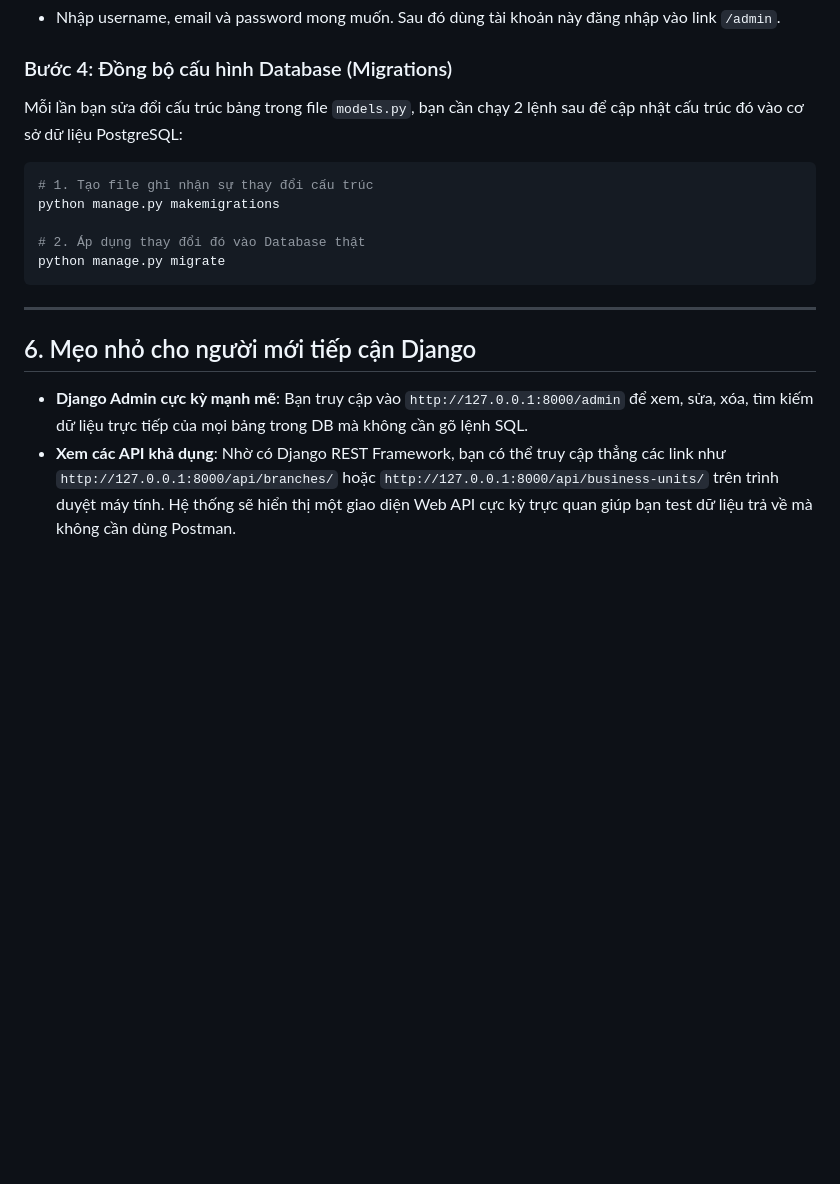
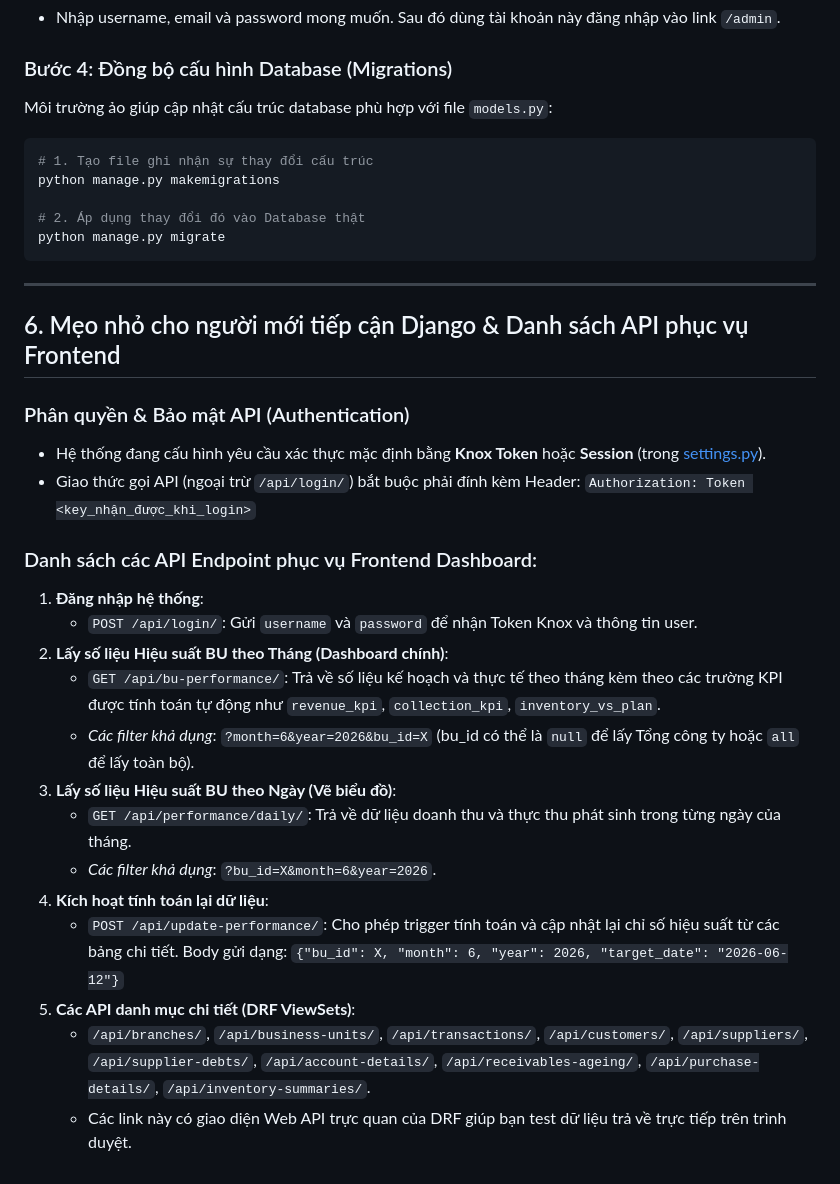
Before and after one commit to thanhlongts2k/dashboard-report, a Markdown page: DocumentAPI_Report2026.md, the part around one of its changes. Drawn GitHub-style; blank space fills up the shorter version.

````diff
--- a/DocumentAPI_Report2026.md
+++ b/DocumentAPI_Report2026.md
@@ -96,7 +115,7 @@ python manage.py createsuperuser
 *   Nhập username, email và password mong muốn. Sau đó dùng tài khoản này đăng nhập vào link `/admin`.
 
 ### Bước 4: Đồng bộ cấu hình Database (Migrations)
-Mỗi lần bạn sửa đổi cấu trúc bảng trong file `models.py`, bạn cần chạy 2 lệnh sau để cập nhật cấu trúc đó vào cơ sở dữ liệu PostgreSQL:
+Môi trường ảo giúp cập nhật cấu trúc database phù hợp với file `models.py`:
 ```bash
 # 1. Tạo file ghi nhận sự thay đổi cấu trúc
 python manage.py makemigrations
@@ -107,7 +126,25 @@ python manage.py migrate
 
 ---
 
-## 6. Mẹo nhỏ cho người mới tiếp cận Django
+## 6. Mẹo nhỏ cho người mới tiếp cận Django & Danh sách API phục vụ Frontend
 
-*   **Django Admin cực kỳ mạnh mẽ**: Bạn truy cập vào `http://127.0.0.1:8000/admin` để xem, sửa, xóa, tìm kiếm dữ liệu trực tiếp của mọi bảng trong DB mà không cần gõ lệnh SQL.
-*   **Xem các API khả dụng**: Nhờ có Django REST Framework, bạn có thể truy cập thẳng các link như `http://127.0.0.1:8000/api/branches/` hoặc `http://127.0.0.1:8000/api/business-units/` trên trình duyệt máy tính. Hệ thống sẽ hiển thị một giao diện Web API cực kỳ trực quan giúp bạn test dữ liệu trả về mà không cần dùng Postman.
+### Phân quyền & Bảo mật API (Authentication)
+*   Hệ thống đang cấu hình yêu cầu xác thực mặc định bằng **Knox Token** hoặc **Session** (trong [settings.py](file:///d:/Sources/dashboard-report/report2026/settings.py#L77)).
+*   Giao thức gọi API (ngoại trừ `/api/login/`) bắt buộc phải đính kèm Header:
+    `Authorization: Token <key_nhận_được_khi_login>`
+
+### Danh sách các API Endpoint phục vụ Frontend Dashboard:
+1.  **Đăng nhập hệ thống**:
+    *   `POST /api/login/`: Gửi `username` và `password` để nhận Token Knox và thông tin user.
+2.  **Lấy số liệu Hiệu suất BU theo Tháng (Dashboard chính)**:
+    *   `GET /api/bu-performance/`: Trả về số liệu kế hoạch và thực tế theo tháng kèm theo các trường KPI được tính toán tự động như `revenue_kpi`, `collection_kpi`, `inventory_vs_plan`.
+    *   *Các filter khả dụng*: `?month=6&year=2026&bu_id=X` (bu_id có thể là `null` để lấy Tổng công ty hoặc `all` để lấy toàn bộ).
+3.  **Lấy số liệu Hiệu suất BU theo Ngày (Vẽ biểu đồ)**:
+    *   `GET /api/performance/daily/`: Trả về dữ liệu doanh thu và thực thu phát sinh trong từng ngày của tháng.
+    *   *Các filter khả dụng*: `?bu_id=X&month=6&year=2026`.
+4.  **Kích hoạt tính toán lại dữ liệu**:
+    *   `POST /api/update-performance/`: Cho phép trigger tính toán và cập nhật lại chỉ số hiệu suất từ các bảng chi tiết. Body gửi dạng:
+        `{"bu_id": X, "month": 6, "year": 2026, "target_date": "2026-06-12"}`
+5.  **Các API danh mục chi tiết (DRF ViewSets)**:
+    *   `/api/branches/`, `/api/business-units/`, `/api/transactions/`, `/api/customers/`, `/api/suppliers/`, `/api/supplier-debts/`, `/api/account-details/`, `/api/receivables-ageing/`, `/api/purchase-details/`, `/api/inventory-summaries/`.
+    *   Các link này có giao diện Web API trực quan của DRF giúp bạn test dữ liệu trả về trực tiếp trên trình duyệt.
````
Also changed, not shown: other parts of DocumentAPI_Report2026.md (+44 -25 lines).
